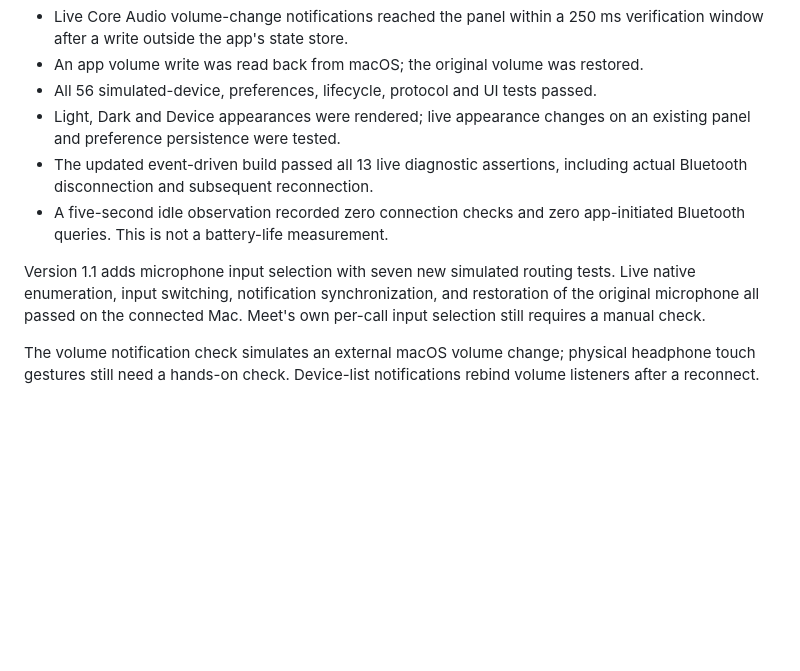
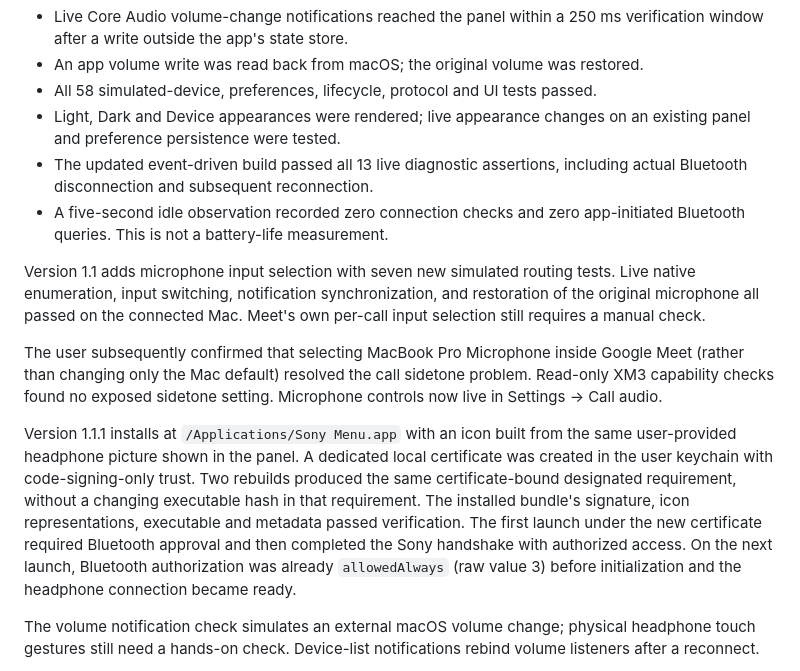
Before and after one commit to Hopchenko/sony-menu, a Markdown page: VALIDATION.md, the part around the change. Rendered like a GitHub page; blank space fills up the shorter version.

```diff
--- a/VALIDATION.md
+++ b/VALIDATION.md
@@ -14,7 +14,7 @@ firmware 4.5.2.
 - Live Core Audio volume-change notifications reached the panel within a
   250 ms verification window after a write outside the app's state store.
 - An app volume write was read back from macOS; the original volume was restored.
-- All 56 simulated-device, preferences, lifecycle, protocol and UI tests passed.
+- All 58 simulated-device, preferences, lifecycle, protocol and UI tests passed.
 - Light, Dark and Device appearances were rendered; live appearance changes
   on an existing panel and preference persistence were tested.
 - The updated event-driven build passed all 13 live diagnostic assertions,
@@ -26,6 +26,22 @@ Version 1.1 adds microphone input selection with seven new simulated routing
 tests. Live native enumeration, input switching, notification synchronization,
 and restoration of the original microphone all passed on the connected Mac.
 Meet's own per-call input selection still requires a manual check.
+
+The user subsequently confirmed that selecting MacBook Pro Microphone inside
+Google Meet (rather than changing only the Mac default) resolved the call
+sidetone problem. Read-only XM3 capability checks found no exposed sidetone
+setting. Microphone controls now live in Settings → Call audio.
+
+Version 1.1.1 installs at `/Applications/Sony Menu.app` with an icon built from
+the same user-provided headphone picture shown in the panel. A dedicated local
+certificate was created in the user keychain with code-signing-only trust.
+Two rebuilds produced the same certificate-bound designated requirement,
+without a changing executable hash in that requirement. The installed bundle's
+signature, icon representations, executable and metadata passed verification.
+The first launch under the new certificate required Bluetooth approval and
+then completed the Sony handshake with authorized access.
+On the next launch, Bluetooth authorization was already `allowedAlways`
+(raw value 3) before initialization and the headphone connection became ready.
 
 The volume notification check simulates an external macOS volume change;
 physical headphone touch gestures still need a hands-on check. Device-list
```
Also changed, not shown: README.md (+42 -2 lines), TESTING.md (+11 -1 lines), docs/xm3-sidetone.md (added, +50 -0 lines), Resources/AppIcon.png (added), docs/screenshots/dark-controls.png, docs/screenshots/dark-settings.png, docs/screenshots/light-controls.png, docs/screenshots/light-settings.png, 11 other files.
